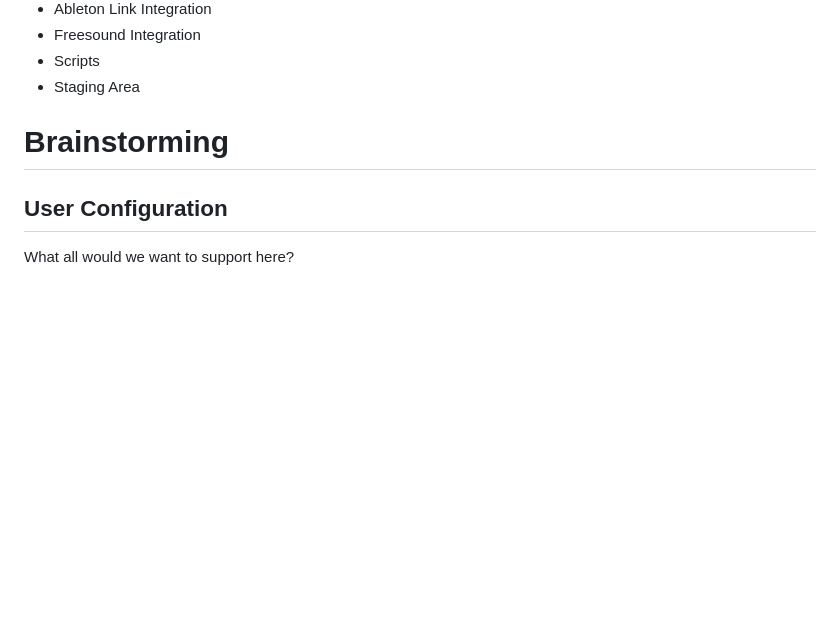
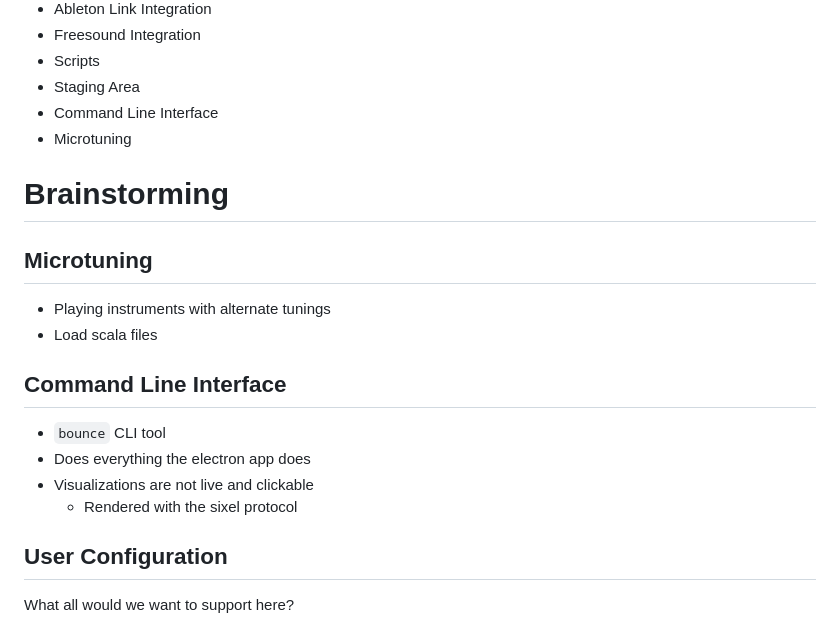
Before and after one commit to briansorahan/bounce, a Markdown page: ROADMAP.md, the part around the change. GitHub-like rendering; blank space fills up the shorter version.

Commit message:
update roadmap

```diff
--- a/ROADMAP.md
+++ b/ROADMAP.md
@@ -13,8 +13,22 @@ See the brainstorming section for the full description of what each of these ide
 * Freesound Integration
 * Scripts
 * Staging Area
+* Command Line Interface
+* Microtuning
 
 # Brainstorming
+
+## Microtuning
+
+* Playing instruments with alternate tunings
+* Load scala files
+
+## Command Line Interface
+
+* `bounce` CLI tool
+* Does everything the electron app does
+* Visualizations are not live and clickable
+  * Rendered with the sixel protocol
 
 ## User Configuration
 
```
